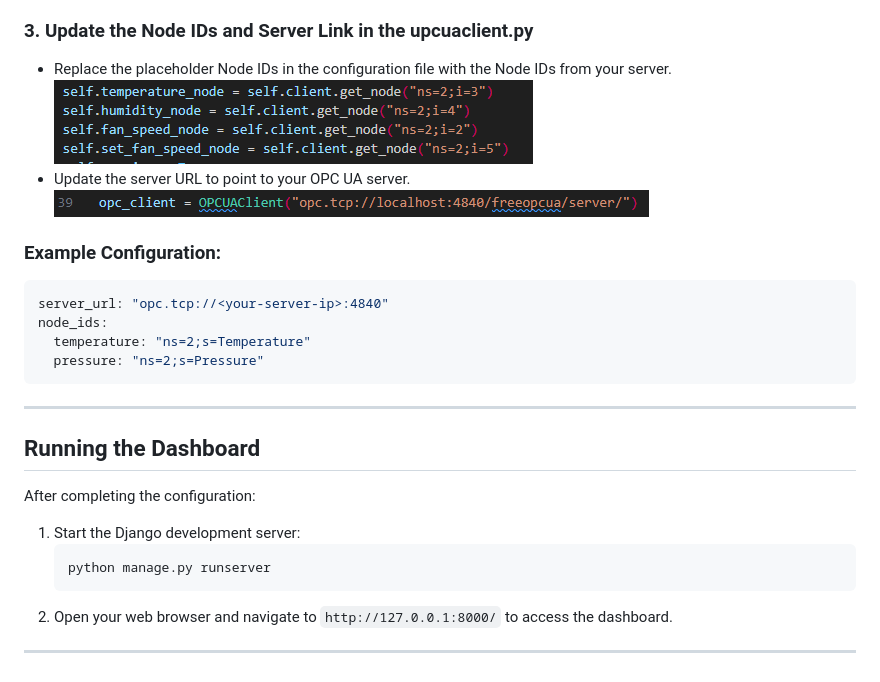
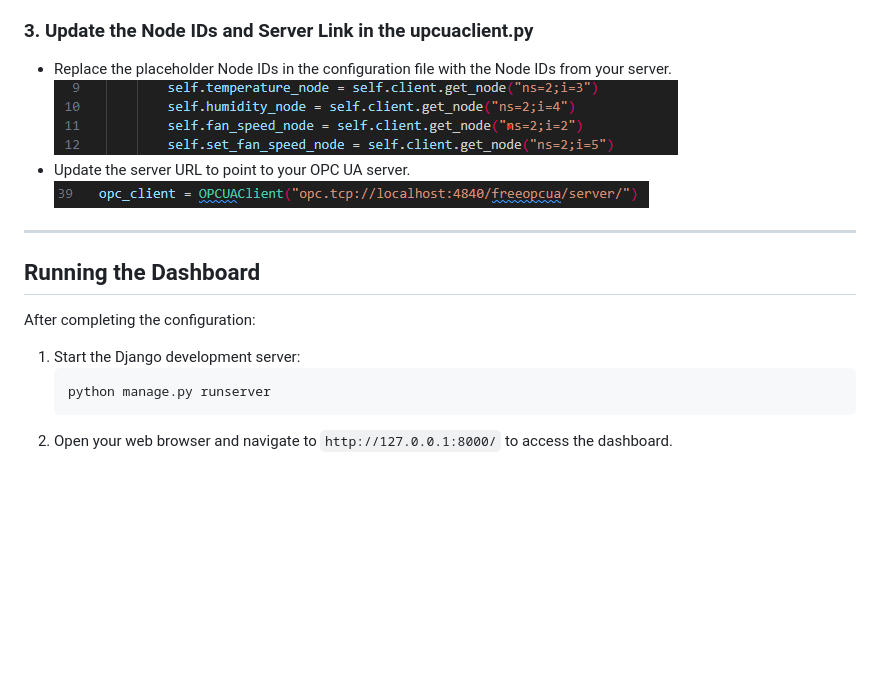
Before and after one commit to EinsPhoenix/OPC-UA-DASHBOARD, a Markdown page: readme.md, the part around the change. GitHub-like rendering; pictures changed too: Screenshot 2025-01-13 075437.png; blank space fills up the shorter version.

````diff
--- a/readme.md
+++ b/readme.md
@@ -57,13 +57,6 @@ Retrieve the Node IDs from your OPC UA server. These will be used to configure t
 - Update the server URL to point to your OPC UA server.
     ![Alt text](./Screenshot%202025-01-13%20075615.png)
 
-### Example Configuration:
-```yaml
-server_url: "opc.tcp://<your-server-ip>:4840"
-node_ids:
-  temperature: "ns=2;s=Temperature"
-  pressure: "ns=2;s=Pressure"
-```
 
 ---
 
@@ -75,5 +68,3 @@ After completing the configuration:
    python manage.py runserver
    ```
 2. Open your web browser and navigate to `http://127.0.0.1:8000/` to access the dashboard.
-
----
````
